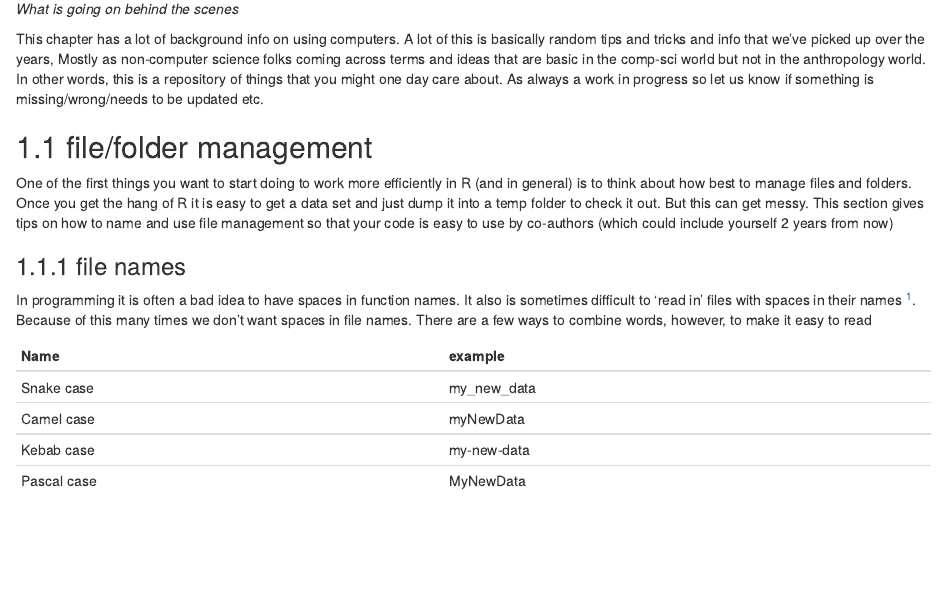
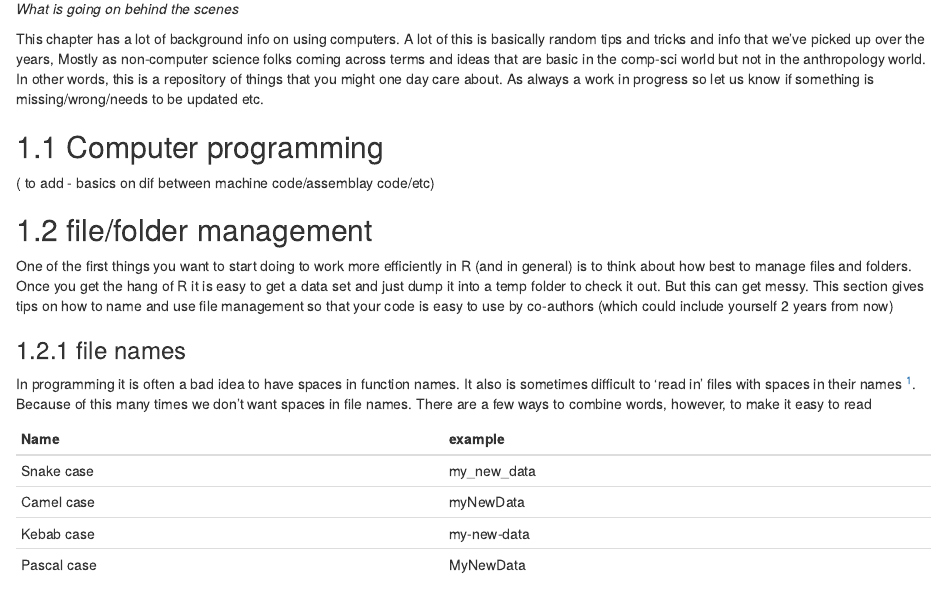
Before and after one commit to MarcKissel/booktemp, an R Markdown document (04-how-computers.Rmd): the page in a window 1100 px wide, from 70 px down. Rendered offline with R 4.5, knitr and Pandoc, with nearby package versions; drawn as R Markdown's standard HTML page in place of the format the file asks for.

Commit message:
testing to make sure can still push

```diff
--- a/04-how-computers.Rmd
+++ b/04-how-computers.Rmd
@@ -3,6 +3,13 @@
 *What is going on behind the scenes*
 
 This chapter has a lot of background info on using computers. A lot of this is basically random tips and tricks and info that we've picked up over the years, Mostly as non-computer science folks coming across terms and ideas that are basic in the comp-sci world but not in the anthropology world. In other words, this is a repository of things that you might one day care about. As always a work in progress so let us know if something is missing/wrong/needs to be updated etc.
+
+
+## Computer programming
+
+( to add - basics on dif between machine code/assemblay code/etc)
+
+
 
 
 ## file/folder management
```
